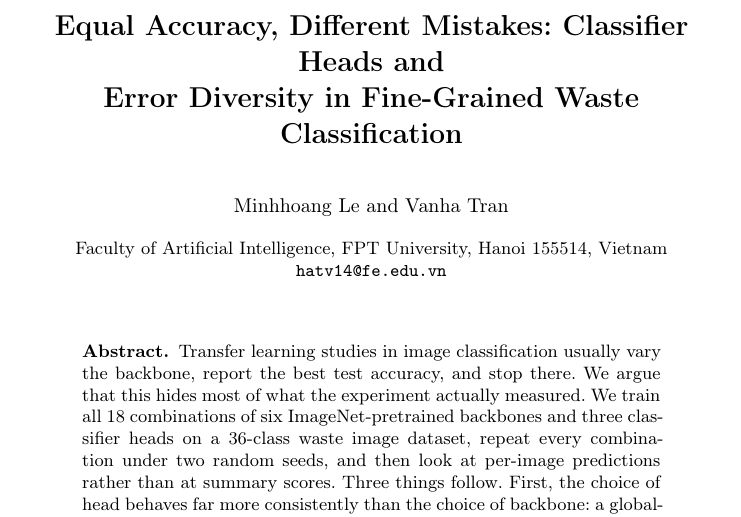
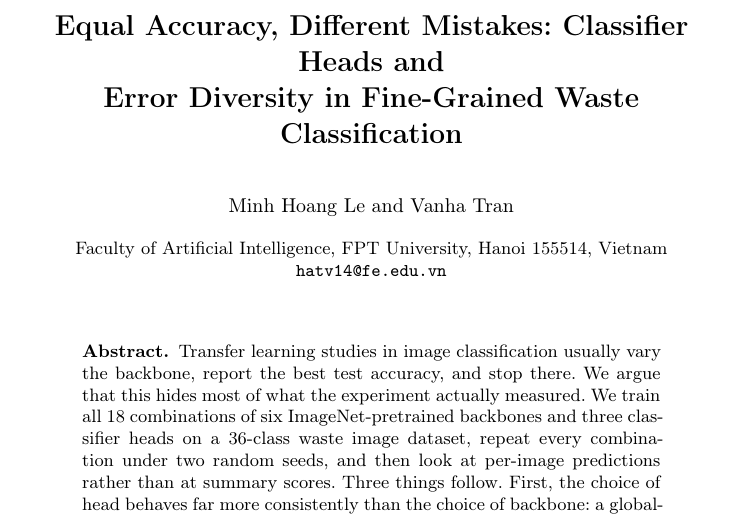
Before and after one commit to HoangLeminh17/paper-trash-classification, a LaTeX paper (paper/main.tex): part of page 1 of 11, cut so that both start at the same text. Compiled offline with pdfLaTeX.

Commit message:
Author name: Minh Hoang Le
Co-Authored-By: Claude Opus 5.5 <noreply@anthropic.com>

```diff
--- a/paper/main.tex
+++ b/paper/main.tex
@@ -29,8 +29,8 @@ Diversity in Fine-Grained Waste Classification}
 
 \titlerunning{Equal Accuracy, Different Mistakes}
 
-\author{Minhhoang Le \and Vanha Tran}
-\authorrunning{M. Le and V. Tran}
+\author{Minh Hoang Le \and Vanha Tran}
+\authorrunning{M. H. Le and V. Tran}
 \institute{Faculty of Artificial Intelligence, FPT University, Hanoi 155514, Vietnam\\
 \email{hatv14@fe.edu.vn}}
 
```
Also changed, not shown: README.md.
